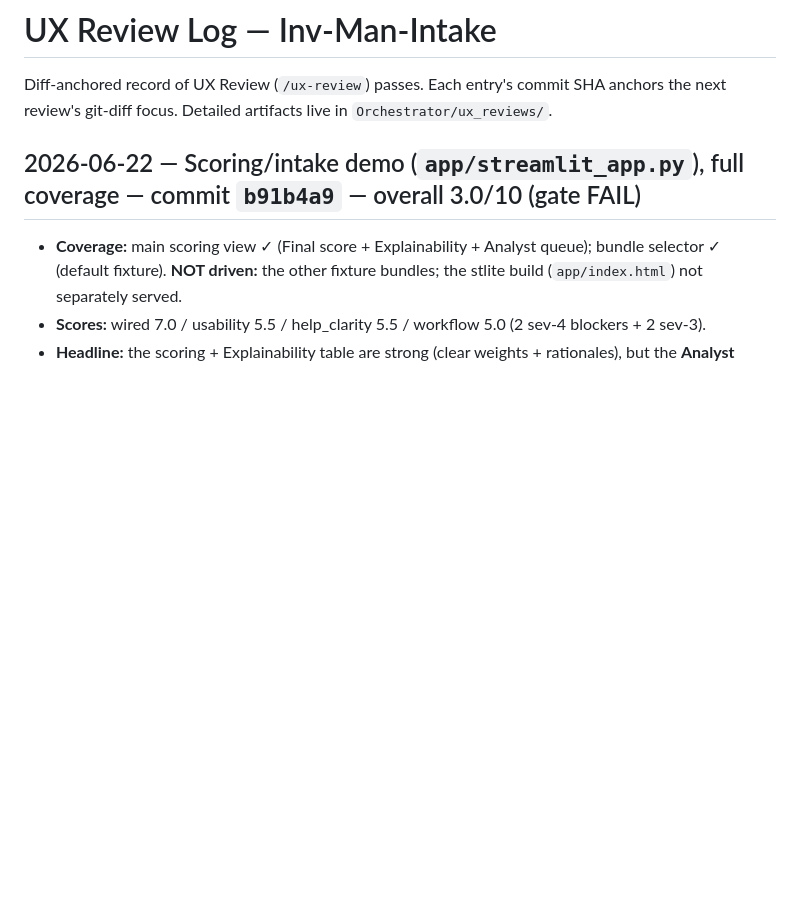
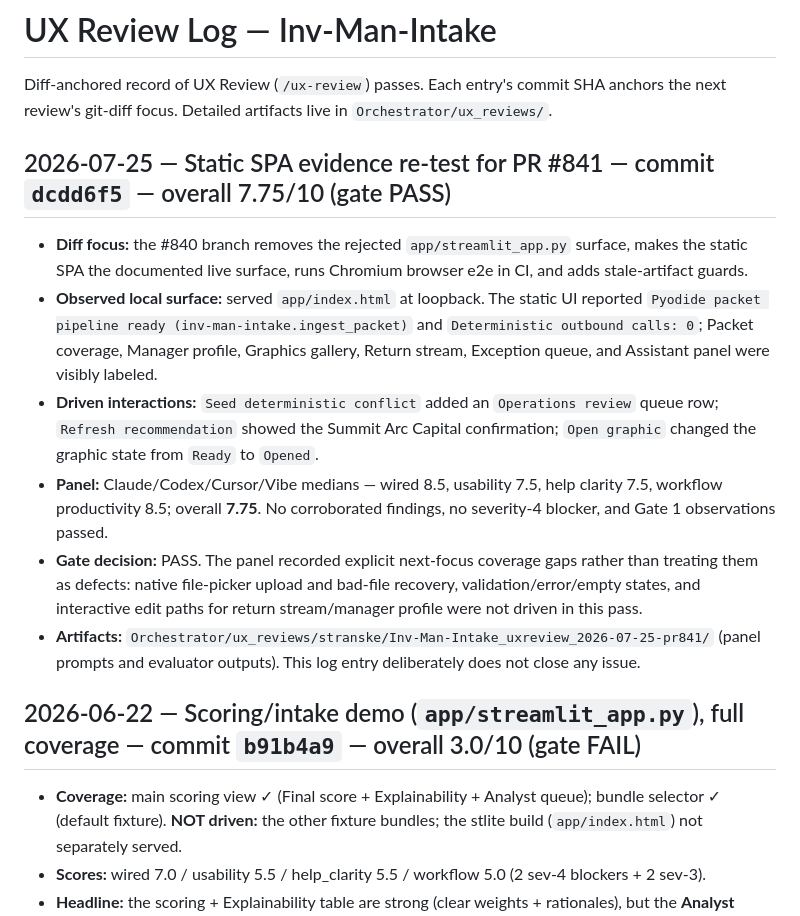
Before and after one commit to stranske/Inv-Man-Intake, a Markdown page: docs/ux-review/REVIEW_LOG.md, the part around the change. Rendered like a GitHub page; blank space fills up the shorter version.

Commit message:
docs(#840): record static SPA Gate-2 evidence

```diff
--- a/docs/ux-review/REVIEW_LOG.md
+++ b/docs/ux-review/REVIEW_LOG.md
@@ -2,6 +2,15 @@
 
 Diff-anchored record of UX Review (`/ux-review`) passes. Each entry's commit SHA anchors the next
 review's git-diff focus. Detailed artifacts live in `Orchestrator/ux_reviews/`.
+
+## 2026-07-25 — Static SPA evidence re-test for PR #841 — commit `dcdd6f5` — overall 7.75/10 (gate PASS)
+
+- **Diff focus:** the #840 branch removes the rejected `app/streamlit_app.py` surface, makes the static SPA the documented live surface, runs Chromium browser e2e in CI, and adds stale-artifact guards.
+- **Observed local surface:** served `app/index.html` at loopback. The static UI reported `Pyodide packet pipeline ready (inv-man-intake.ingest_packet)` and `Deterministic outbound calls: 0`; Packet coverage, Manager profile, Graphics gallery, Return stream, Exception queue, and Assistant panel were visibly labeled.
+- **Driven interactions:** `Seed deterministic conflict` added an `Operations review` queue row; `Refresh recommendation` showed the Summit Arc Capital confirmation; `Open graphic` changed the graphic state from `Ready` to `Opened`.
+- **Panel:** Claude/Codex/Cursor/Vibe medians — wired 8.5, usability 7.5, help clarity 7.5, workflow productivity 8.5; overall **7.75**. No corroborated findings, no severity-4 blocker, and Gate 1 observations passed.
+- **Gate decision:** PASS. The panel recorded explicit next-focus coverage gaps rather than treating them as defects: native file-picker upload and bad-file recovery, validation/error/empty states, and interactive edit paths for return stream/manager profile were not driven in this pass.
+- **Artifacts:** `Orchestrator/ux_reviews/stranske/Inv-Man-Intake_uxreview_2026-07-25-pr841/` (panel prompts and evaluator outputs). This log entry deliberately does not close any issue.
 
 ## 2026-06-22 — Scoring/intake demo (`app/streamlit_app.py`), full coverage — commit `b91b4a9` — overall 3.0/10 (gate FAIL)
 
```
